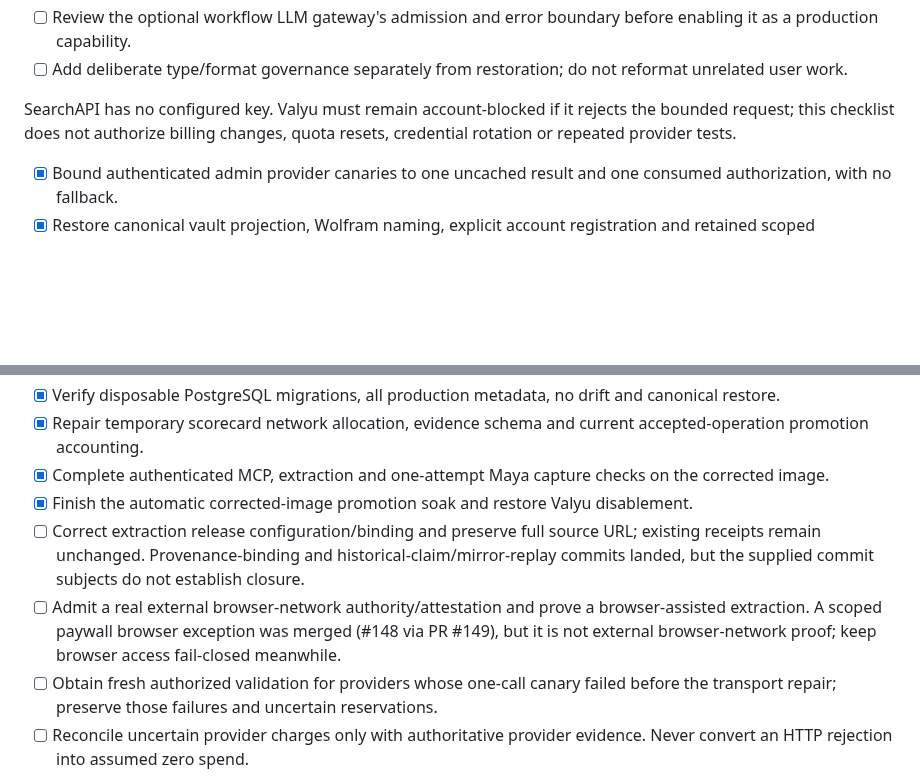
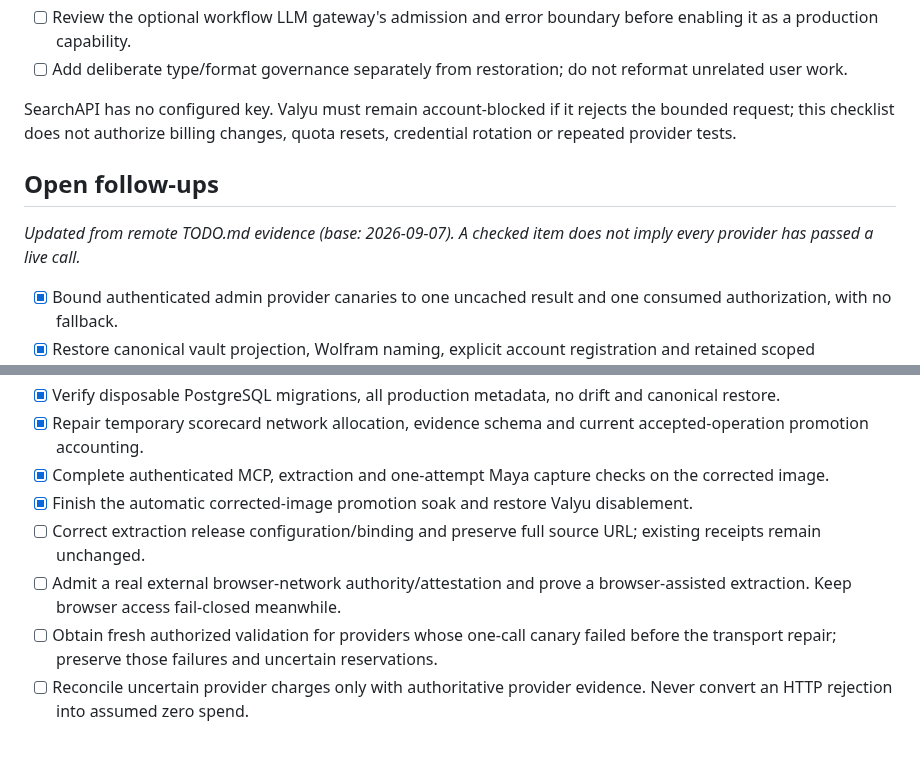
Before and after one commit to Khamel83/argus, a Markdown page: TODO.md, 2 parts joined by grey strips. Rendered like a GitHub page; blank space fills up the shorter version.

Commit message:
docs: reconcile repository context and TODOs
Janitor-Publication: 6b3ecc1f69c5b305d6334b1a8f24df6414bbc987b0fca9c83572479f011ea798

```diff
--- a/TODO.md
+++ b/TODO.md
@@ -26,6 +26,10 @@ SearchAPI has no configured key. Valyu must remain account-blocked if it rejects
 the bounded request; this checklist does not authorize billing changes, quota
 resets, credential rotation or repeated provider tests.
 <!-- janitor:begin:todo -->
+## Open follow-ups
+
+_Updated from remote TODO.md evidence (base: 2026-09-07). A checked item does not imply every provider has passed a live call._
+
 - [x] Bound authenticated admin provider canaries to one uncached result and one consumed authorization, with no fallback.
 - [x] Restore canonical vault projection, Wolfram naming, explicit account registration and retained scoped caller/Maya configuration.
 - [x] Repair native HTTP POST framing and test actual socket bytes.
@@ -35,8 +39,8 @@ resets, credential rotation or repeated provider tests.
 - [x] Repair temporary scorecard network allocation, evidence schema and current accepted-operation promotion accounting.
 - [x] Complete authenticated MCP, extraction and one-attempt Maya capture checks on the corrected image.
 - [x] Finish the automatic corrected-image promotion soak and restore Valyu disablement.
-- [ ] Correct extraction release configuration/binding and preserve full source URL; existing receipts remain unchanged. Provenance-binding and historical-claim/mirror-replay commits landed, but the supplied commit subjects do not establish closure.
-- [ ] Admit a real external browser-network authority/attestation and prove a browser-assisted extraction. A scoped paywall browser exception was merged (#148 via PR #149), but it is not external browser-network proof; keep browser access fail-closed meanwhile.
+- [ ] Correct extraction release configuration/binding and preserve full source URL; existing receipts remain unchanged.
+- [ ] Admit a real external browser-network authority/attestation and prove a browser-assisted extraction. Keep browser access fail-closed meanwhile.
 - [ ] Obtain fresh authorized validation for providers whose one-call canary failed before the transport repair; preserve those failures and uncertain reservations.
 - [ ] Reconcile uncertain provider charges only with authoritative provider evidence. Never convert an HTTP rejection into assumed zero spend.
 - [ ] Automate the exact digest scorecard-admission handoff; retain bounded residual semantics when the evaluator is absent.
```
Also changed, not shown: CONTEXT.md (+9 -8 lines).
